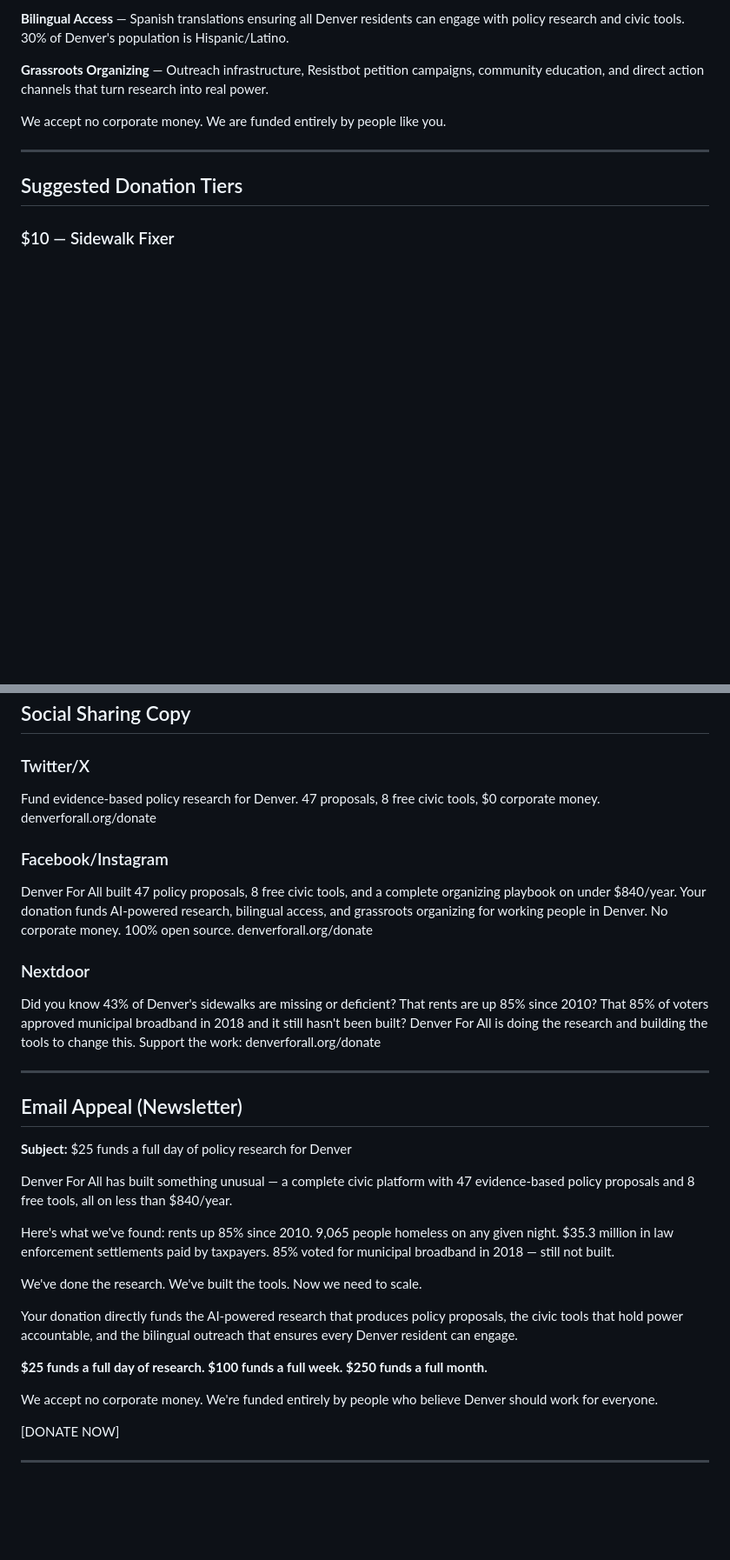
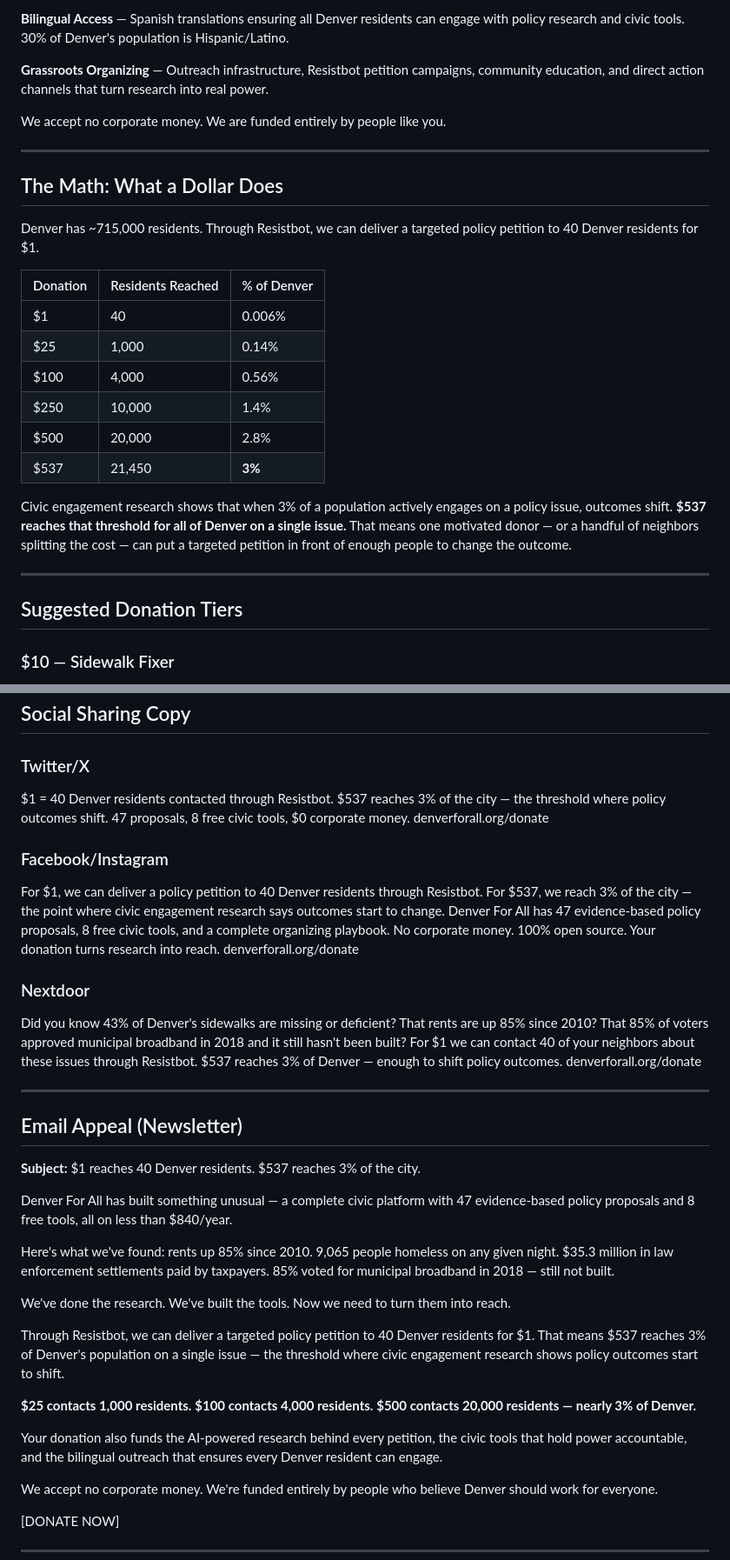
Before and after one commit to Denver-For-All/denver-for-all, a Markdown page: collateral/fundraising/donation-page-copy.md, 2 parts joined by grey strips. Shown at 87% size. GitHub-like rendering; blank space fills up the shorter version.

Commit message:
Add co-maintainer to governance, reframe donation copy with Resistbot cost-per-contact data
- Add Boden McHale as Owner in GOVERNANCE.md maintainers table
- Rewrite City Changer tier ($500) around the 3%-of-Denver Resistbot math:
  $1 = 40 residents contacted, $537 = 21,450 (3% of 715K) — the civic
  engagement threshold where policy outcomes shift
- Add "The Math" table to donation page showing cost-per-resident-reached
  at each donation level
- Update social media copy and email appeal with cost-per-contact framing
- Add Resistbot unit economics to open-collective-assessment budget table

https://claude.ai/code/session_014VAHBdZMre5w8iXfrFWnDC

```diff
--- a/collateral/fundraising/donation-page-copy.md
+++ b/collateral/fundraising/donation-page-copy.md
@@ -32,6 +32,23 @@ We accept no corporate money. We are funded entirely by people like you.
 
 ---
 
+## The Math: What a Dollar Does
+
+Denver has ~715,000 residents. Through Resistbot, we can deliver a targeted policy petition to 40 Denver residents for $1.
+
+| Donation | Residents Reached | % of Denver |
+|----------|-------------------|-------------|
+| $1 | 40 | 0.006% |
+| $25 | 1,000 | 0.14% |
+| $100 | 4,000 | 0.56% |
+| $250 | 10,000 | 1.4% |
+| $500 | 20,000 | 2.8% |
+| $537 | 21,450 | **3%** |
+
+Civic engagement research shows that when 3% of a population actively engages on a policy issue, outcomes shift. **$537 reaches that threshold for all of Denver on a single issue.** That means one motivated donor — or a handful of neighbors splitting the cost — can put a targeted petition in front of enough people to change the outcome.
+
+---
+
 ## Suggested Donation Tiers
 
 ### $10 — Sidewalk Fixer
@@ -107,31 +124,33 @@ Monthly and annual donors ensure we can plan ahead — developing tools, expandi
 ## Social Sharing Copy
 
 ### Twitter/X
-Fund evidence-based policy research for Denver. 47 proposals, 8 free civic tools, $0 corporate money. denverforall.org/donate
+$1 = 40 Denver residents contacted through Resistbot. $537 reaches 3% of the city — the threshold where policy outcomes shift. 47 proposals, 8 free civic tools, $0 corporate money. denverforall.org/donate
 
 ### Facebook/Instagram
-Denver For All built 47 policy proposals, 8 free civic tools, and a complete organizing playbook on under $840/year. Your donation funds AI-powered research, bilingual access, and grassroots organizing for working people in Denver. No corporate money. 100% open source. denverforall.org/donate
+For $1, we can deliver a policy petition to 40 Denver residents through Resistbot. For $537, we reach 3% of the city — the point where civic engagement research says outcomes start to change. Denver For All has 47 evidence-based policy proposals, 8 free civic tools, and a complete organizing playbook. No corporate money. 100% open source. Your donation turns research into reach. denverforall.org/donate
 
 ### Nextdoor
-Did you know 43% of Denver's sidewalks are missing or deficient? That rents are up 85% since 2010? That 85% of voters approved municipal broadband in 2018 and it still hasn't been built? Denver For All is doing the research and building the tools to change this. Support the work: denverforall.org/donate
+Did you know 43% of Denver's sidewalks are missing or deficient? That rents are up 85% since 2010? That 85% of voters approved municipal broadband in 2018 and it still hasn't been built? For $1 we can contact 40 of your neighbors about these issues through Resistbot. $537 reaches 3% of Denver — enough to shift policy outcomes. denverforall.org/donate
 
 ---
 
 ## Email Appeal (Newsletter)
 
-**Subject:** $25 funds a full day of policy research for Denver
+**Subject:** $1 reaches 40 Denver residents. $537 reaches 3% of the city.
 
 Denver For All has built something unusual — a complete civic platform with 47 evidence-based policy proposals and 8 free tools, all on less than $840/year.
 
 Here's what we've found: rents up 85% since 2010. 9,065 people homeless on any given night. $35.3 million in law enforcement settlements paid by taxpayers. 85% voted for municipal broadband in 2018 — still not built.
 
-We've done the research. We've built the tools. Now we need to scale.
+We've done the research. We've built the tools. Now we need to turn them into reach.
 
-Your donation directly funds the AI-powered research that produces policy proposals, the civic tools that hold power accountable, and the bilingual outreach that ensures every Denver resident can engage.
+Through Resistbot, we can deliver a targeted policy petition to 40 Denver residents for $1. That means $537 reaches 3% of Denver's population on a single issue — the threshold where civic engagement research shows policy outcomes start to shift.
 
-**$25 funds a full day of research.**
-**$100 funds a full week.**
-**$250 funds a full month.**
+**$25 contacts 1,000 residents.**
+**$100 contacts 4,000 residents.**
+**$500 contacts 20,000 residents — nearly 3% of Denver.**
+
+Your donation also funds the AI-powered research behind every petition, the civic tools that hold power accountable, and the bilingual outreach that ensures every Denver resident can engage.
 
 We accept no corporate money. We're funded entirely by people who believe Denver should work for everyone.
 
```
Also changed, not shown: other parts of collateral/fundraising/donation-page-copy.md (+1 -1 lines), GOVERNANCE.md (+3 -2 lines), collateral/fiscal-sponsorship/open-collective-assessment.md (+2 -2 lines).
